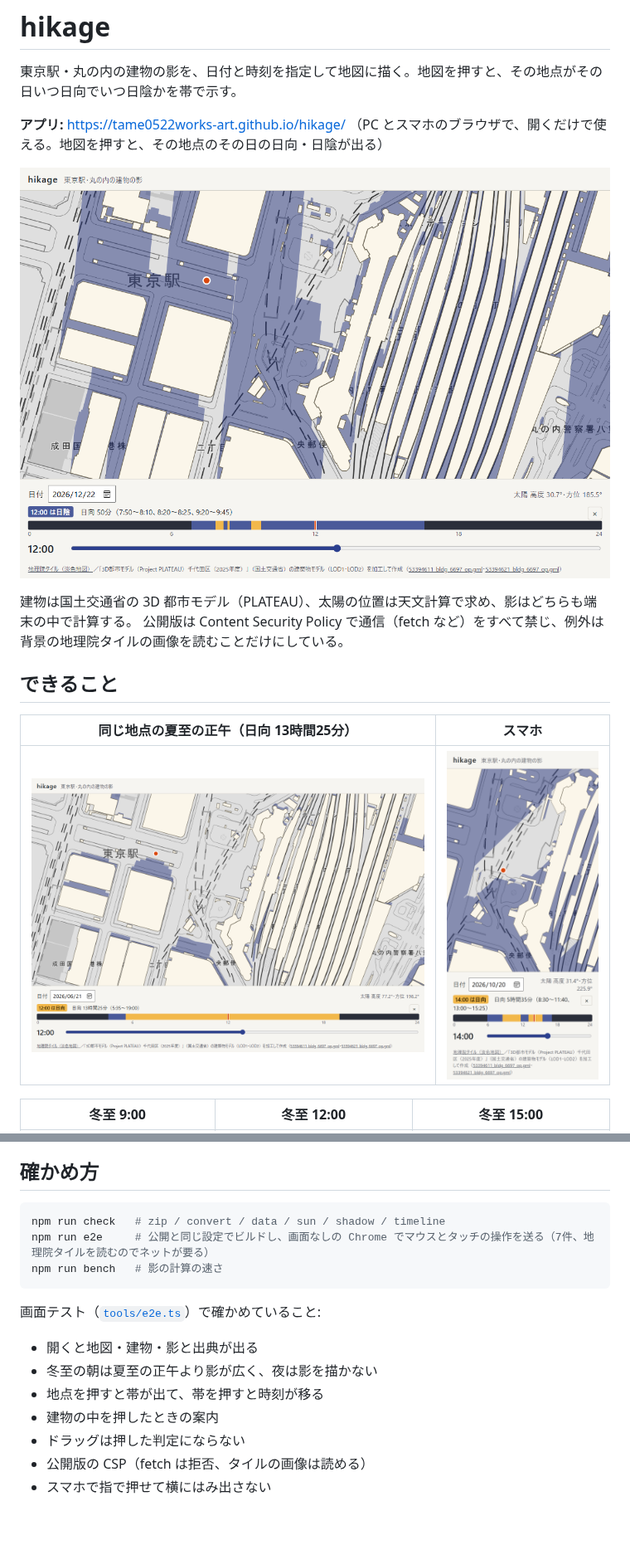
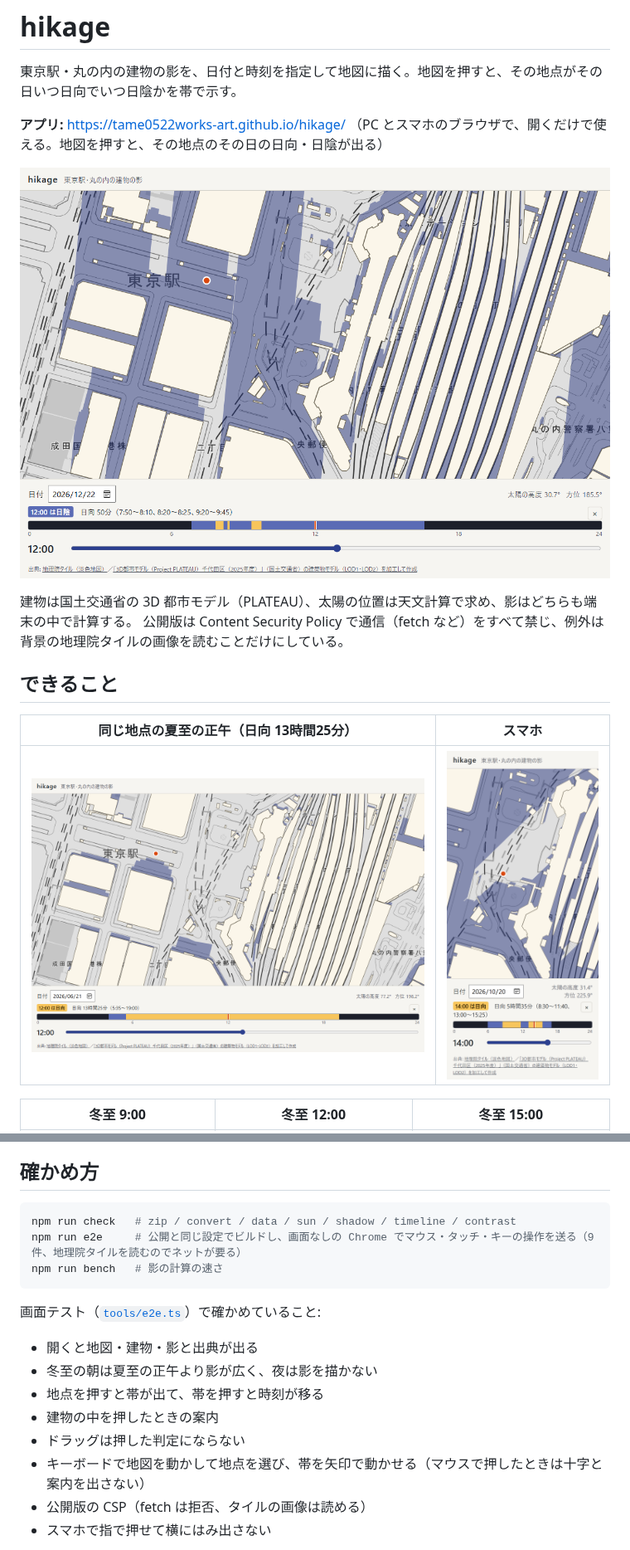
Before and after one commit to tame0522works-art/hikage, a Markdown page: README.md, 2 parts joined by grey strips. Shown at 83% size. Rendered like a GitHub page; pictures changed too: docs/images/mobile.png, docs/images/summer-noon.png, docs/images/winter-noon.png; blank space fills up the shorter version.

````diff
--- a/README.md
+++ b/README.md
@@ -101,8 +103,8 @@ canvas も汚れないので、描いた結果を読み出して画面テスト
 ## 確かめ方
 
 ```bash
-npm run check   # zip / convert / data / sun / shadow / timeline
-npm run e2e     # 公開と同じ設定でビルドし、画面なしの Chrome でマウスとタッチの操作を送る（7件、地理院タイルを読むのでネットが要る）
+npm run check   # zip / convert / data / sun / shadow / timeline / contrast
+npm run e2e     # 公開と同じ設定でビルドし、画面なしの Chrome でマウス・タッチ・キーの操作を送る（9件、地理院タイルを読むのでネットが要る）
 npm run bench   # 影の計算の速さ
 ```
 
@@ -113,6 +115,7 @@ npm run bench   # 影の計算の速さ
 - 地点を押すと帯が出て、帯を押すと時刻が移る
 - 建物の中を押したときの案内
 - ドラッグは押した判定にならない
+- キーボードで地図を動かして地点を選び、帯を矢印で動かせる（マウスで押したときは十字と案内を出さない）
 - 公開版の CSP（fetch は拒否、タイルの画像は読める）
 - スマホで指で押せて横にはみ出さない
 
````
Also changed, not shown: other parts of README.md (+2 -0 lines), 7 other files.
